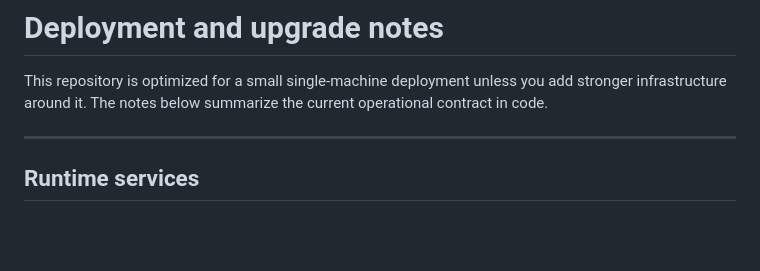
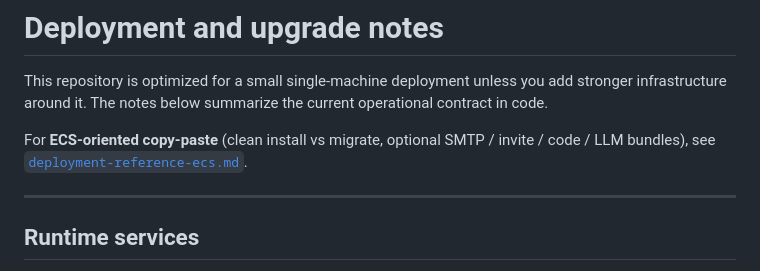
Before and after one commit to YinzhuCheng/CourseEval, a Markdown page: docs/deployment-and-upgrades.md, the part around the change. Rendered like a GitHub page; blank space fills up the shorter version.

```diff
--- a/docs/deployment-and-upgrades.md
+++ b/docs/deployment-and-upgrades.md
@@ -1,6 +1,8 @@
 # Deployment and upgrade notes
 
 This repository is optimized for a small single-machine deployment unless you add stronger infrastructure around it. The notes below summarize the current operational contract in code.
+
+For **ECS-oriented copy-paste** (clean install vs migrate, optional SMTP / invite / code / LLM bundles), see [`deployment-reference-ecs.md`](deployment-reference-ecs.md).
 
 ---
 
```
Also changed, not shown: AGENTS.md (+1 -0 lines), docs/deployment-reference-ecs.md (added, +223 -0 lines).
